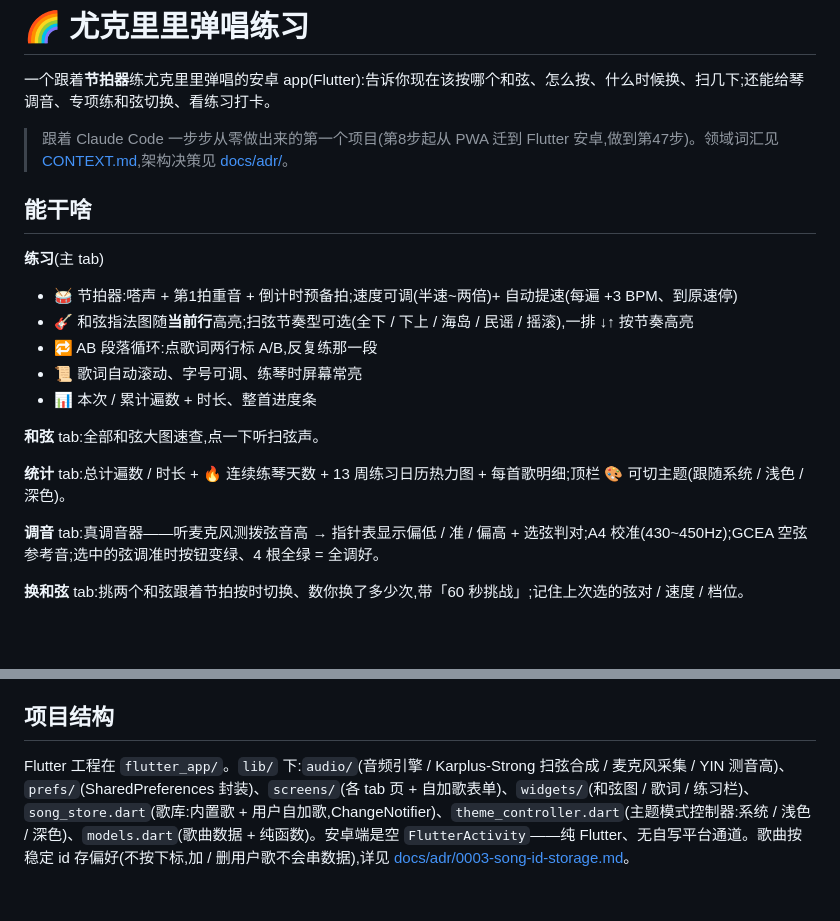
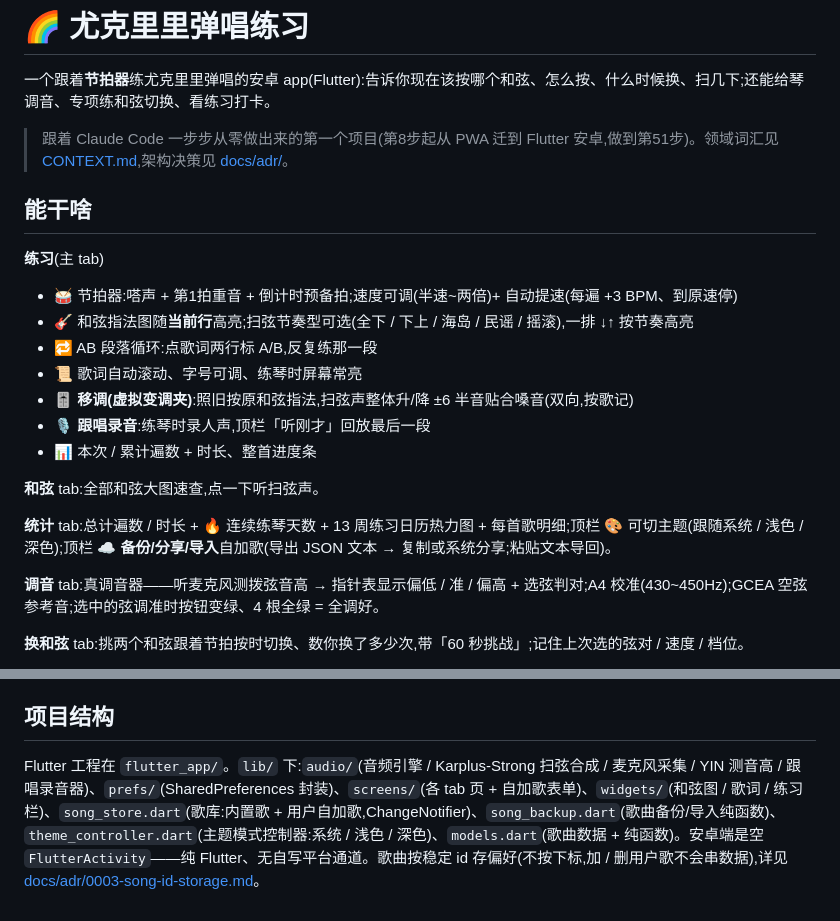
Before and after one commit to yyd841122/ukulele-demo, a Markdown page: README.md, 2 parts joined by grey strips. Rendered like a GitHub page; blank space fills up the shorter version.

Commit message:
docs:README 更新到第51步(移调·虚拟变调夹 / 跟唱录音 / 歌曲备份分享 / 收尾)——

```diff
--- a/README.md
+++ b/README.md
@@ -2,7 +2,7 @@
 
 一个跟着**节拍器**练尤克里里弹唱的安卓 app(Flutter):告诉你现在该按哪个和弦、怎么按、什么时候换、扫几下;还能给琴调音、专项练和弦切换、看练习打卡。
 
-> 跟着 Claude Code 一步步从零做出来的第一个项目(第8步起从 PWA 迁到 Flutter 安卓,做到第47步)。领域词汇见 [CONTEXT.md](CONTEXT.md),架构决策见 [docs/adr/](docs/adr/)。
+> 跟着 Claude Code 一步步从零做出来的第一个项目(第8步起从 PWA 迁到 Flutter 安卓,做到第51步)。领域词汇见 [CONTEXT.md](CONTEXT.md),架构决策见 [docs/adr/](docs/adr/)。
 
 ## 能干啥
 
@@ -11,11 +11,13 @@
 - 🎸 和弦指法图随**当前行**高亮;扫弦节奏型可选(全下 / 下上 / 海岛 / 民谣 / 摇滚),一排 ↓↑ 按节奏高亮
 - 🔁 AB 段落循环:点歌词两行标 A/B,反复练那一段
 - 📜 歌词自动滚动、字号可调、练琴时屏幕常亮
+- 🎚 **移调(虚拟变调夹)**:照旧按原和弦指法,扫弦声整体升/降 ±6 半音贴合嗓音(双向,按歌记)
+- 🎙 **跟唱录音**:练琴时录人声,顶栏「听刚才」回放最后一段
 - 📊 本次 / 累计遍数 + 时长、整首进度条
 
 **和弦** tab:全部和弦大图速查,点一下听扫弦声。
 
-**统计** tab:总计遍数 / 时长 + 🔥 连续练琴天数 + 13 周练习日历热力图 + 每首歌明细;顶栏 🎨 可切主题(跟随系统 / 浅色 / 深色)。
+**统计** tab:总计遍数 / 时长 + 🔥 连续练琴天数 + 13 周练习日历热力图 + 每首歌明细;顶栏 🎨 可切主题(跟随系统 / 浅色 / 深色);顶栏 ☁ **备份/分享/导入**自加歌(导出 JSON 文本 → 复制或系统分享;粘贴文本导回)。
 
 **调音** tab:真调音器——听麦克风测拨弦音高 → 指针表显示偏低 / 准 / 偏高 + 选弦判对;A4 校准(430~450Hz);GCEA 空弦参考音;选中的弦调准时按钮变绿、4 根全绿 = 全调好。
 
@@ -36,4 +38,4 @@ flutter build apk --release      # → build/app/outputs/flutter-apk/app-release
 
 ## 项目结构
 
-Flutter 工程在 `flutter_app/`。`lib/` 下:`audio/`(音频引擎 / Karplus-Strong 扫弦合成 / 麦克风采集 / YIN 测音高)、`prefs/`(SharedPreferences 封装)、`screens/`(各 tab 页 + 自加歌表单)、`widgets/`(和弦图 / 歌词 / 练习栏)、`song_store.dart`(歌库:内置歌 + 用户自加歌,ChangeNotifier)、`theme_controller.dart`(主题模式控制器:系统 / 浅色 / 深色)、`models.dart`(歌曲数据 + 纯函数)。安卓端是空 `FlutterActivity`——纯 Flutter、无自写平台通道。歌曲按稳定 id 存偏好(不按下标,加 / 删用户歌不会串数据),详见 [docs/adr/0003-song-id-storage.md](docs/adr/0003-song-id-storage.md)。
+Flutter 工程在 `flutter_app/`。`lib/` 下:`audio/`(音频引擎 / Karplus-Strong 扫弦合成 / 麦克风采集 / YIN 测音高 / 跟唱录音器)、`prefs/`(SharedPreferences 封装)、`screens/`(各 tab 页 + 自加歌表单)、`widgets/`(和弦图 / 歌词 / 练习栏)、`song_store.dart`(歌库:内置歌 + 用户自加歌,ChangeNotifier)、`song_backup.dart`(歌曲备份/导入纯函数)、`theme_controller.dart`(主题模式控制器:系统 / 浅色 / 深色)、`models.dart`(歌曲数据 + 纯函数)。安卓端是空 `FlutterActivity`——纯 Flutter、无自写平台通道。歌曲按稳定 id 存偏好(不按下标,加 / 删用户歌不会串数据),详见 [docs/adr/0003-song-id-storage.md](docs/adr/0003-song-id-storage.md)。
```
